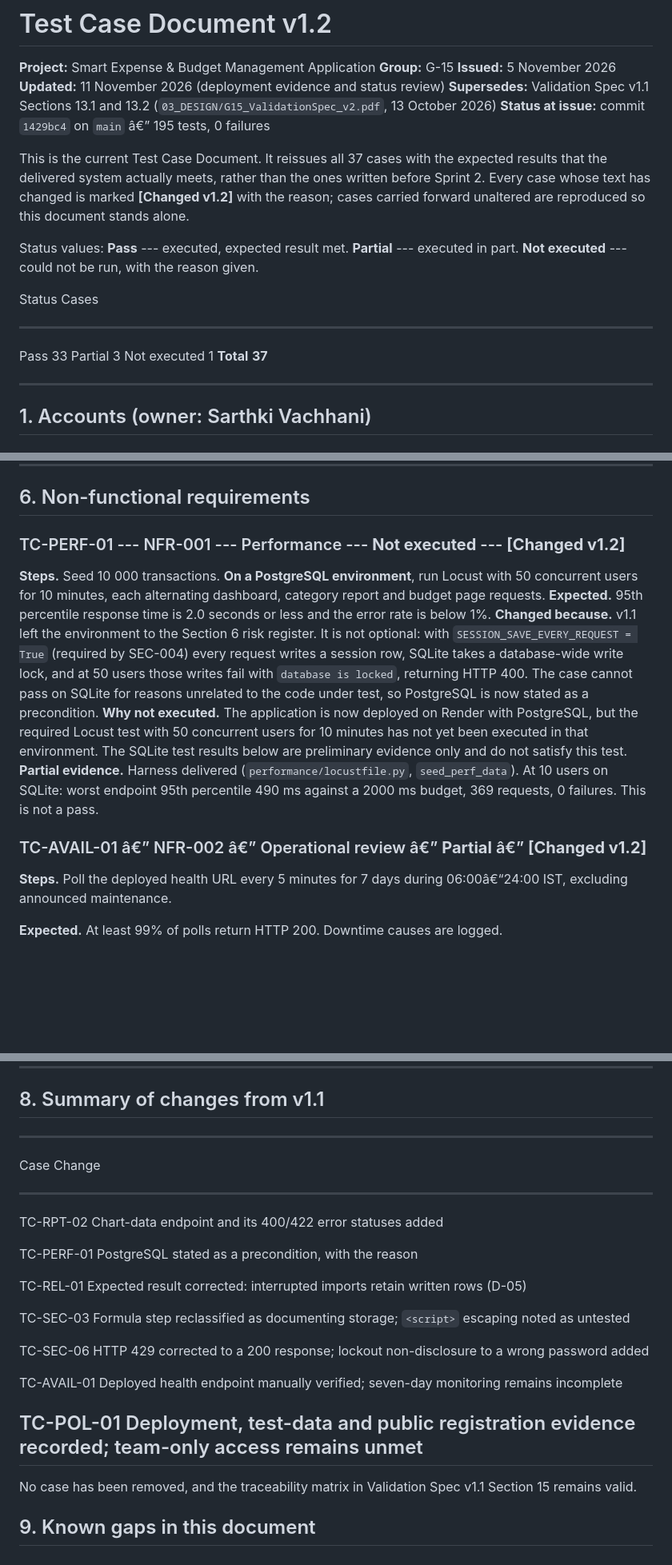
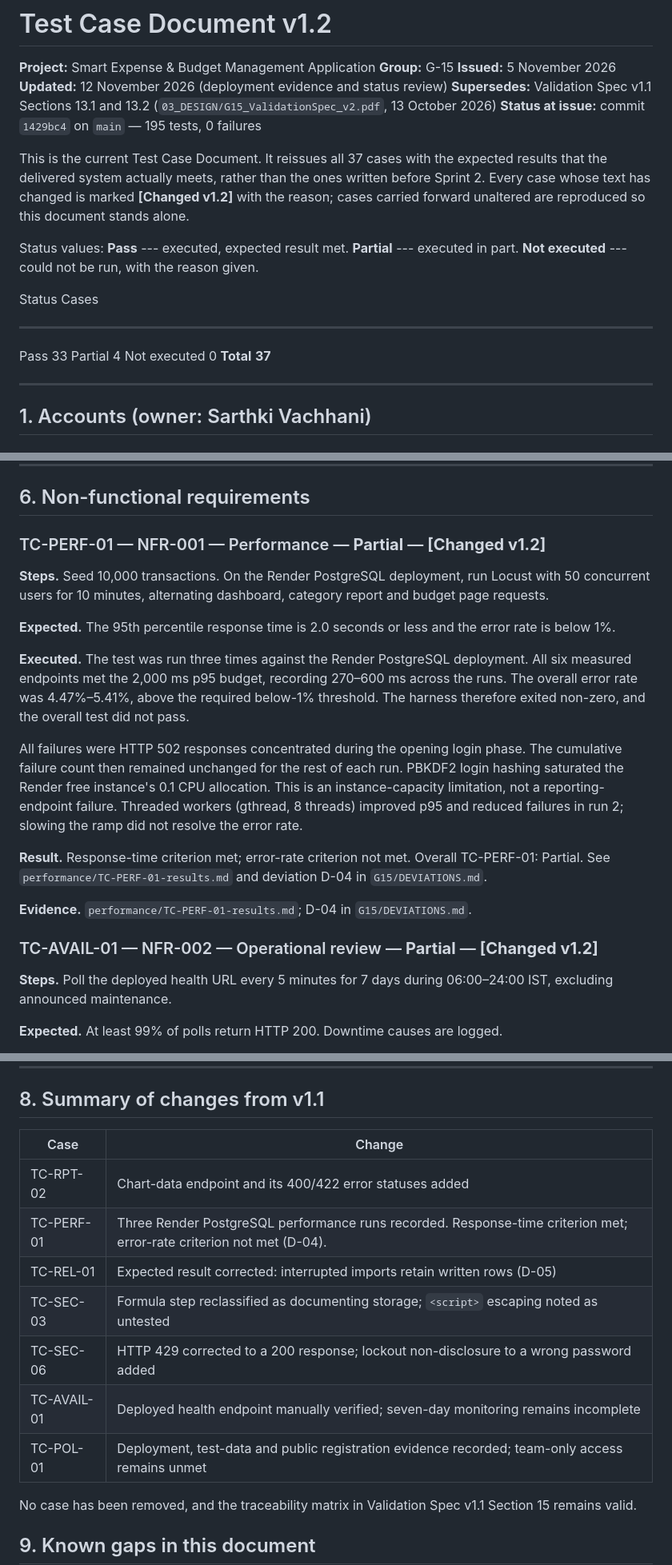
Before and after one commit to rheasushanth/Smart-Expense-Budget-Management-Application, a Markdown page: docs/test-case-document-v1.2.md, 3 parts joined by grey strips. Shown at 80% size. Rendered like a GitHub page; blank space fills up the shorter version.

Commit message:
docs: finalize test case document updates

```diff
--- a/docs/test-case-document-v1.2.md
+++ b/docs/test-case-document-v1.2.md
@@ -3,9 +3,9 @@
 **Project:** Smart Expense & Budget Management Application
 **Group:** G-15
 **Issued:** 5 November 2026
-**Updated:** 11 November 2026 (deployment evidence and status review)
+**Updated:** 12 November 2026 (deployment evidence and status review)
 **Supersedes:** Validation Spec v1.1 Sections 13.1 and 13.2 (`03_DESIGN/G15_ValidationSpec_v2.pdf`, 13 October 2026)
-**Status at issue:** commit `1429bc4` on `main` â€” 195 tests, 0 failures
+**Status at issue:** commit `1429bc4` on `main` — 195 tests, 0 failures
 
 This is the current Test Case Document. It reissues all 37 cases with
 the expected results that the delivered system actually meets, rather
@@ -20,8 +20,8 @@ reason given.
   Status            Cases
   -------------- --------
   Pass                 33
-  Partial               3
-  Not executed          1
+  Partial               4
+  Not executed          0
   **Total**        **37**
 
 ------------------------------------------------------------------------
@@ -255,31 +255,23 @@ data. The Customer request returns 403. **Evidence.**
 
 ## 6. Non-functional requirements
 
-### TC-PERF-01 --- NFR-001 --- Performance --- **Not executed** --- **\[Changed v1.2\]**
+### TC-PERF-01 — NFR-001 — Performance — **Partial** — **[Changed v1.2]**
 
-**Steps.** Seed 10 000 transactions. **On a PostgreSQL environment**,
-run Locust with 50 concurrent users for 10 minutes, each alternating
-dashboard, category report and budget page requests. **Expected.** 95th
-percentile response time is 2.0 seconds or less and the error rate is
-below 1%. **Changed because.** v1.1 left the environment to the Section
-6 risk register. It is not optional: with
-`SESSION_SAVE_EVERY_REQUEST = True` (required by SEC-004) every request
-writes a session row, SQLite takes a database-wide write lock, and at 50
-users those writes fail with `database is locked`, returning HTTP 400.
-The case cannot pass on SQLite for reasons unrelated to the code under
-test, so PostgreSQL is now stated as a precondition. **Why not executed.** The application is now deployed on Render with
-PostgreSQL, but the required Locust test with 50 concurrent users for 10
-minutes has not yet been executed in that environment. The SQLite test
-results below are preliminary evidence only and do not satisfy this
-test. **Partial evidence.** Harness delivered
-(`performance/locustfile.py`, `seed_perf_data`). At 10 users on SQLite:
-worst endpoint 95th percentile 490 ms against a 2000 ms budget, 369
-requests, 0 failures. This is not a pass.
+**Steps.** Seed 10,000 transactions. On the Render PostgreSQL deployment, run Locust with 50 concurrent users for 10 minutes, alternating dashboard, category report and budget page requests.
 
+**Expected.** The 95th percentile response time is 2.0 seconds or less and the error rate is below 1%.
 
-### TC-AVAIL-01 â€” NFR-002 â€” Operational review â€” **Partial** â€” **[Changed v1.2]**
+**Executed.** The test was run three times against the Render PostgreSQL deployment. All six measured endpoints met the 2,000 ms p95 budget, recording 270–600 ms across the runs. The overall error rate was 4.47%–5.41%, above the required below-1% threshold. The harness therefore exited non-zero, and the overall test did not pass.
 
-**Steps.** Poll the deployed health URL every 5 minutes for 7 days during 06:00â€“24:00 IST, excluding announced maintenance.
+All failures were HTTP 502 responses concentrated during the opening login phase. The cumulative failure count then remained unchanged for the rest of each run. PBKDF2 login hashing saturated the Render free instance's 0.1 CPU allocation. This is an instance-capacity limitation, not a reporting-endpoint failure. Threaded workers (gthread, 8 threads) improved p95 and reduced failures in run 2; slowing the ramp did not resolve the error rate.
+
+**Result.** Response-time criterion met; error-rate criterion not met. Overall TC-PERF-01: Partial. See `performance/TC-PERF-01-results.md` and deviation D-04 in `G15/DEVIATIONS.md`.
+
+**Evidence.** `performance/TC-PERF-01-results.md`; D-04 in `G15/DEVIATIONS.md`.
+
+### TC-AVAIL-01 — NFR-002 — Operational review — **Partial** — **[Changed v1.2]**
+
+**Steps.** Poll the deployed health URL every 5 minutes for 7 days during 06:00–24:00 IST, excluding announced maintenance.
 
 **Expected.** At least 99% of polls return HTTP 200. Downtime causes are logged.
 
@@ -466,35 +458,15 @@ owner-scoping assertions across the app test modules.
 
 ## 8. Summary of changes from v1.1
 
-  -----------------------------------------------------------------------
-  Case                                Change
-  ----------------------------------- -----------------------------------
-  TC-RPT-02                           Chart-data endpoint and its 400/422
-                                      error statuses added
-
-  TC-PERF-01                          PostgreSQL stated as a
-                                      precondition, with the reason
-
-  TC-REL-01                           Expected result corrected:
-                                      interrupted imports retain written
-                                      rows (D-05)
-
-  TC-SEC-03                           Formula step reclassified as
-                                      documenting storage; `<script>`
-                                      escaping noted as untested
-
-  TC-SEC-06                           HTTP 429 corrected to a 200
-                                      response; lockout non-disclosure to
-                                      a wrong password added
-
-  TC-AVAIL-01                        Deployed health endpoint manually
-                                      verified; seven-day monitoring
-                                      remains incomplete
-
-  TC-POL-01                           Deployment, test-data and public
-                                      registration evidence recorded;
-                                      team-only access remains unmet
-  -----------------------------------------------------------------------
+| Case | Change |
+|---|---|
+| TC-RPT-02 | Chart-data endpoint and its 400/422 error statuses added |
+| TC-PERF-01 | Three Render PostgreSQL performance runs recorded. Response-time criterion met; error-rate criterion not met (D-04). |
+| TC-REL-01 | Expected result corrected: interrupted imports retain written rows (D-05) |
+| TC-SEC-03 | Formula step reclassified as documenting storage; `<script>` escaping noted as untested |
+| TC-SEC-06 | HTTP 429 corrected to a 200 response; lockout non-disclosure to a wrong password added |
+| TC-AVAIL-01 | Deployed health endpoint manually verified; seven-day monitoring remains incomplete |
+| TC-POL-01 | Deployment, test-data and public registration evidence recorded; team-only access remains unmet |
 
 No case has been removed, and the traceability matrix in Validation Spec
 v1.1 Section 15 remains valid.
```
Also changed, not shown: other parts of docs/test-case-document-v1.2.md (+1 -1 lines).
